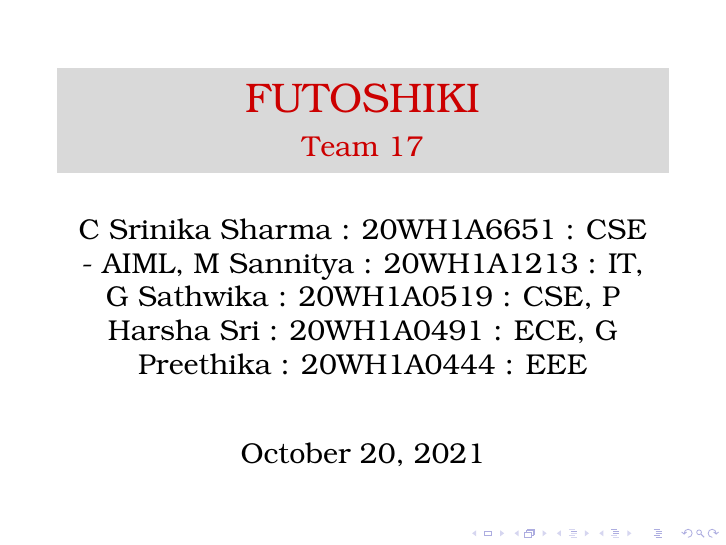
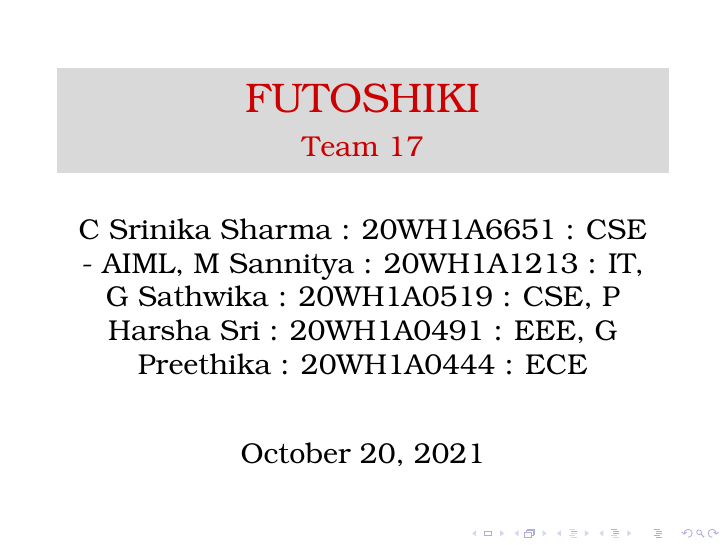
Before and after one commit to SrinikaSharma/Futoshiki-Project, LaTeX slides (SlidesDay1.tex): page 1 of 4. Compiled offline with pdfLaTeX.

Commit message:
Update SlidesDay1.tex

```diff
--- a/SlidesDay1.tex
+++ b/SlidesDay1.tex
@@ -2,7 +2,7 @@
 \title{FUTOSHIKI}
 \subtitle{Team 17}
 \date{\today}
-\author[14pt]{C Srinika Sharma : 20WH1A6651 : CSE - AIML, M Sannitya : 20WH1A1213 : IT, G Sathwika : 20WH1A0519 : CSE, P Harsha Sri : 20WH1A0491 : ECE, G Preethika : 20WH1A0444 : EEE}
+\author[14pt]{C Srinika Sharma : 20WH1A6651 : CSE - AIML, M Sannitya : 20WH1A1213 : IT, G Sathwika : 20WH1A0519 : CSE, P Harsha Sri : 20WH1A0491 : EEE, G Preethika : 20WH1A0444 : ECE}
 \usefonttheme{serif}
 \usepackage{bookman}
 \usepackage{hyperref}
```
